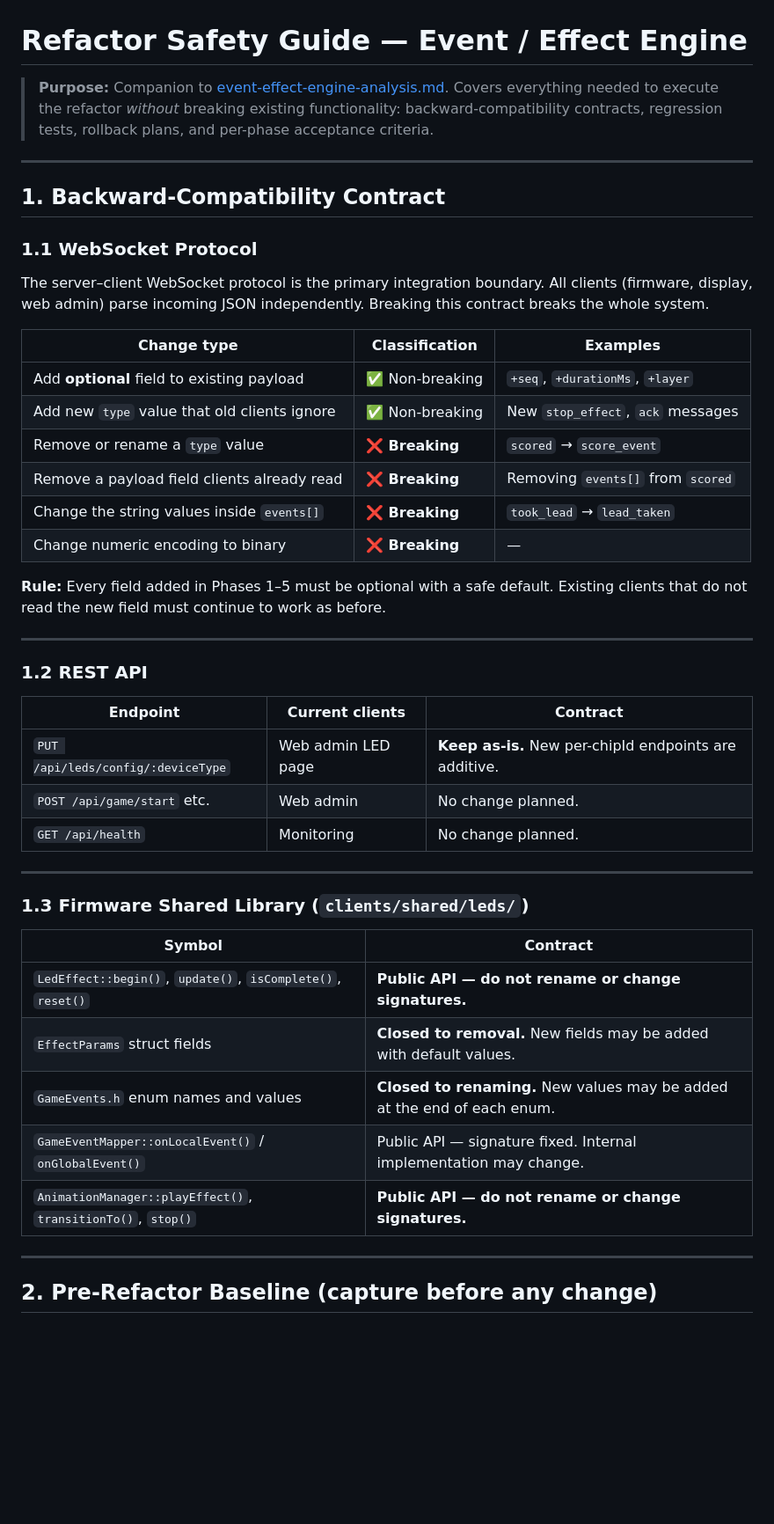
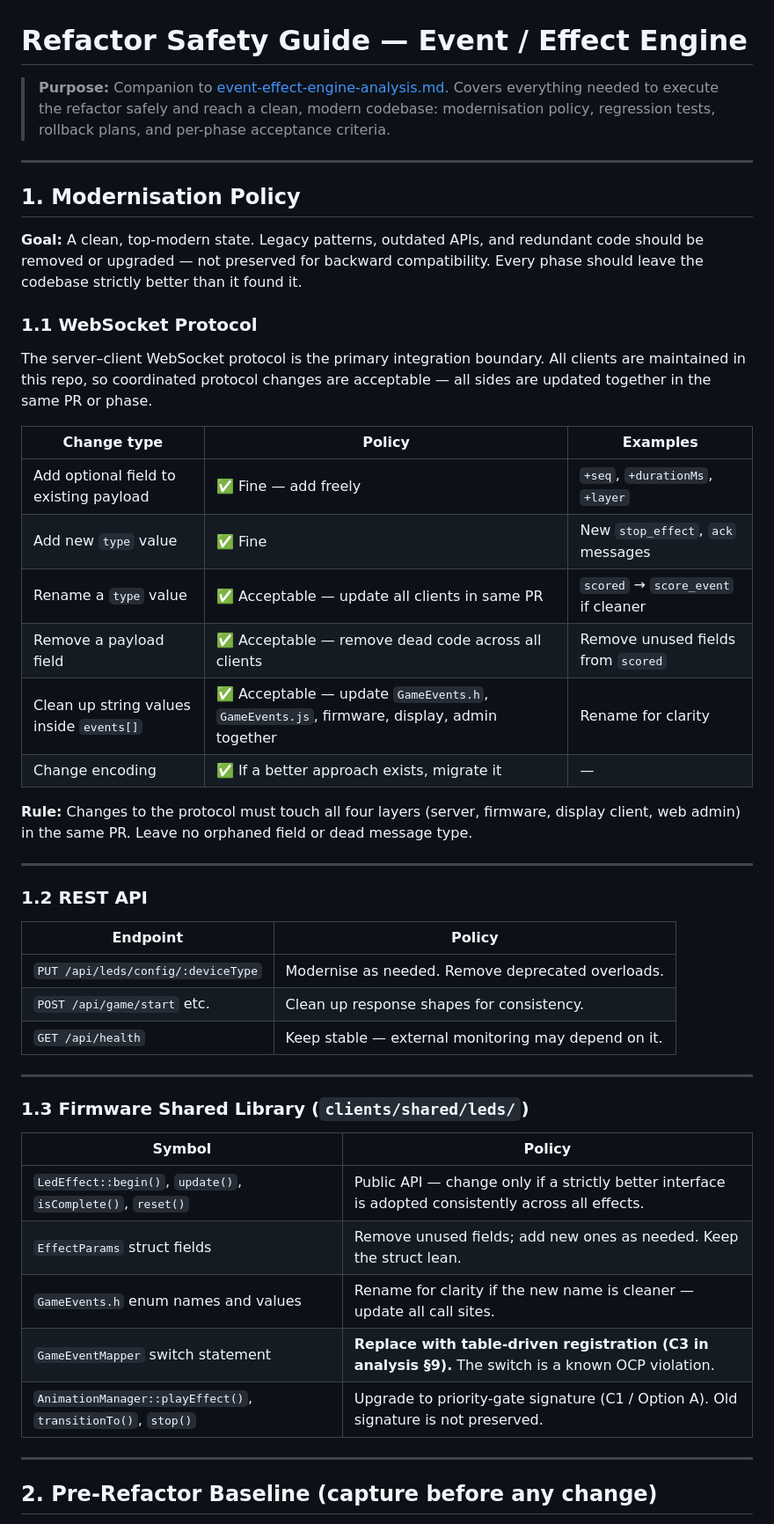
Before and after one commit to tamaygz/esp-rollaball-derby, a Markdown page: docs/refactor-safety-guide.md, the part around one of its changes. Shown at 88% size. Drawn GitHub-style; blank space fills up the shorter version.

```diff
--- a/docs/refactor-safety-guide.md
+++ b/docs/refactor-safety-guide.md
@@ -1,49 +1,51 @@
 # Refactor Safety Guide — Event / Effect Engine
 
 > **Purpose:** Companion to [event-effect-engine-analysis.md](./event-effect-engine-analysis.md).
-> Covers everything needed to execute the refactor *without* breaking existing functionality:
-> backward-compatibility contracts, regression tests, rollback plans, and per-phase acceptance criteria.
+> Covers everything needed to execute the refactor safely and reach a clean, modern codebase:
+> modernisation policy, regression tests, rollback plans, and per-phase acceptance criteria.
 
 ---
 
-## 1. Backward-Compatibility Contract
+## 1. Modernisation Policy
+
+**Goal:** A clean, top-modern state. Legacy patterns, outdated APIs, and redundant code should be removed or upgraded — not preserved for backward compatibility. Every phase should leave the codebase strictly better than it found it.
 
 ### 1.1 WebSocket Protocol
 
-The server–client WebSocket protocol is the primary integration boundary. All clients (firmware, display, web admin) parse incoming JSON independently. Breaking this contract breaks the whole system.
+The server–client WebSocket protocol is the primary integration boundary. All clients are maintained in this repo, so coordinated protocol changes are acceptable — all sides are updated together in the same PR or phase.
 
-| Change type | Classification | Examples |
+| Change type | Policy | Examples |
 |---|---|---|
-| Add **optional** field to existing payload | ✅ Non-breaking | `+seq`, `+durationMs`, `+layer` |
-| Add new `type` value that old clients ignore | ✅ Non-breaking | New `stop_effect`, `ack` messages |
-| Remove or rename a `type` value | ❌ **Breaking** | `scored` → `score_event` |
-| Remove a payload field clients already read | ❌ **Breaking** | Removing `events[]` from `scored` |
-| Change the string values inside `events[]` | ❌ **Breaking** | `took_lead` → `lead_taken` |
-| Change numeric encoding to binary | ❌ **Breaking** | — |
+| Add optional field to existing payload | ✅ Fine — add freely | `+seq`, `+durationMs`, `+layer` |
+| Add new `type` value | ✅ Fine | New `stop_effect`, `ack` messages |
+| Rename a `type` value | ✅ Acceptable — update all clients in same PR | `scored` → `score_event` if cleaner |
+| Remove a payload field | ✅ Acceptable — remove dead code across all clients | Remove unused fields from `scored` |
+| Clean up string values inside `events[]` | ✅ Acceptable — update `GameEvents.h`, `GameEvents.js`, firmware, display, admin together | Rename for clarity |
+| Change encoding | ✅ If a better approach exists, migrate it | — |
 
-**Rule:** Every field added in Phases 1–5 must be optional with a safe default. Existing clients that do not read the new field must continue to work as before.
+**Rule:** Changes to the protocol must touch all four layers (server, firmware, display client, web admin) in the same PR. Leave no orphaned field or dead message type.
 
 ---
 
 ### 1.2 REST API
 
-| Endpoint | Current clients | Contract |
-|---|---|---|
-| `PUT /api/leds/config/:deviceType` | Web admin LED page | **Keep as-is.** New per-chipId endpoints are additive. |
-| `POST /api/game/start` etc. | Web admin | No change planned. |
-| `GET /api/health` | Monitoring | No change planned. |
+| Endpoint | Policy |
+|---|---|
+| `PUT /api/leds/config/:deviceType` | Modernise as needed. Remove deprecated overloads. |
+| `POST /api/game/start` etc. | Clean up response shapes for consistency. |
+| `GET /api/health` | Keep stable — external monitoring may depend on it. |
 
 ---
 
 ### 1.3 Firmware Shared Library (`clients/shared/leds/`)
 
-| Symbol | Contract |
+| Symbol | Policy |
 |---|---|
-| `LedEffect::begin()`, `update()`, `isComplete()`, `reset()` | **Public API — do not rename or change signatures.** |
-| `EffectParams` struct fields | **Closed to removal.** New fields may be added with default values. |
-| `GameEvents.h` enum names and values | **Closed to renaming.** New values may be added at the end of each enum. |
-| `GameEventMapper::onLocalEvent()` / `onGlobalEvent()` | Public API — signature fixed. Internal implementation may change. |
-| `AnimationManager::playEffect()`, `transitionTo()`, `stop()` | **Public API — do not rename or change signatures.** |
+| `LedEffect::begin()`, `update()`, `isComplete()`, `reset()` | Public API — change only if a strictly better interface is adopted consistently across all effects. |
+| `EffectParams` struct fields | Remove unused fields; add new ones as needed. Keep the struct lean. |
+| `GameEvents.h` enum names and values | Rename for clarity if the new name is cleaner — update all call sites. |
+| `GameEventMapper` switch statement | **Replace with table-driven registration (C3 in analysis §9).** The switch is a known OCP violation. |
+| `AnimationManager::playEffect()`, `transitionTo()`, `stop()` | Upgrade to priority-gate signature (C1 / Option A). Old signature is not preserved. |
 
 ---
 
```
Also changed, not shown: other parts of docs/refactor-safety-guide.md (+28 -11 lines), docs/event-effect-engine-analysis.md (+29 -22 lines), docs/isolated-tasks.md (added, +184 -0 lines).
